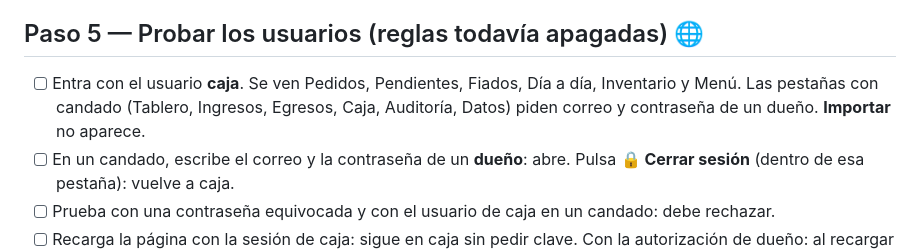
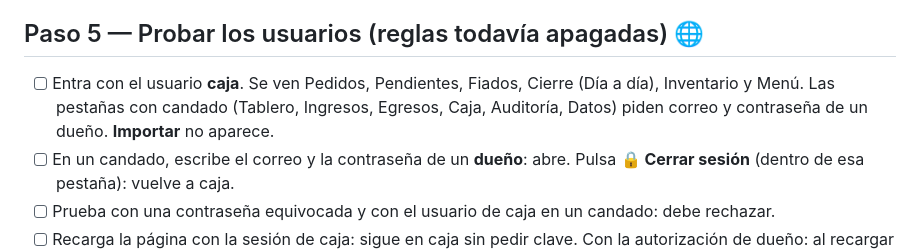
Before and after one commit to Luiscadlo/Restaurante-El-Lobo, a Markdown page: docs/DESPLIEGUE_SEGURIDAD.md, the part around the change. GitHub-like rendering.

Commit message:
Docs: la pestaña se llama Cierre en pantalla (id interno diaadia)
Co-Authored-By: Claude Sonnet 5.5 <noreply@anthropic.com>
Claude-Session: https://claude.ai/code/session_01AyRbrekic4654bh2evcBrw

```diff
--- a/docs/DESPLIEGUE_SEGURIDAD.md
+++ b/docs/DESPLIEGUE_SEGURIDAD.md
@@ -83,7 +83,7 @@ La base **todavía** está abierta a la llave pública (aún no corres el SQL de
 
 ## Paso 5 — Probar los usuarios (reglas todavía apagadas) 🌐
 
-- [ ] Entra con el usuario **caja**. Se ven Pedidos, Pendientes, Fiados, Día a día, Inventario y Menú. Las pestañas con candado (Tablero, Ingresos, Egresos, Caja, Auditoría, Datos) piden correo y contraseña de un dueño. **Importar** no aparece.
+- [ ] Entra con el usuario **caja**. Se ven Pedidos, Pendientes, Fiados, Cierre (Día a día), Inventario y Menú. Las pestañas con candado (Tablero, Ingresos, Egresos, Caja, Auditoría, Datos) piden correo y contraseña de un dueño. **Importar** no aparece.
 - [ ] En un candado, escribe el correo y la contraseña de un **dueño**: abre. Pulsa **🔒 Cerrar sesión** (dentro de esa pestaña): vuelve a caja.
 - [ ] Prueba con una contraseña equivocada y con el usuario de caja en un candado: debe rechazar.
 - [ ] Recarga la página con la sesión de caja: sigue en caja sin pedir clave. Con la autorización de dueño: al recargar vuelve a caja (por diseño).
```
Also changed, not shown: docs/MATRIZ_PERMISOS.md (+1 -1 lines).
